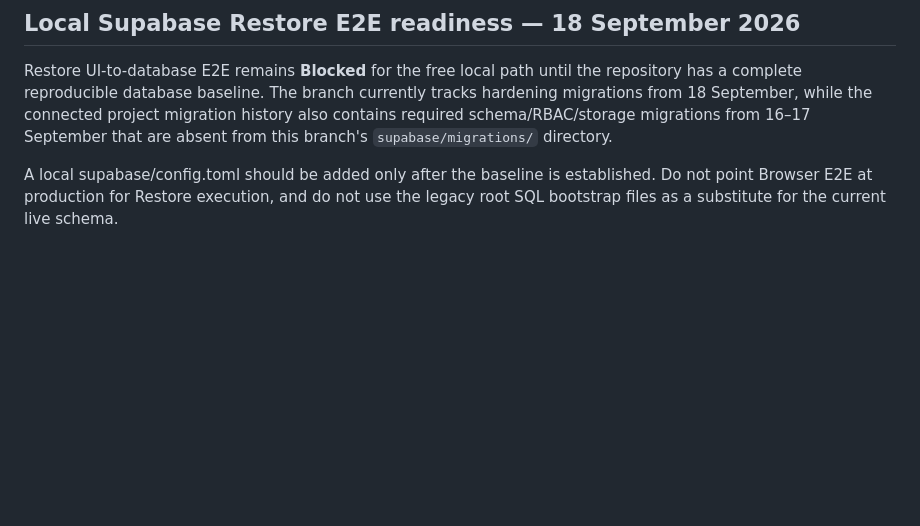
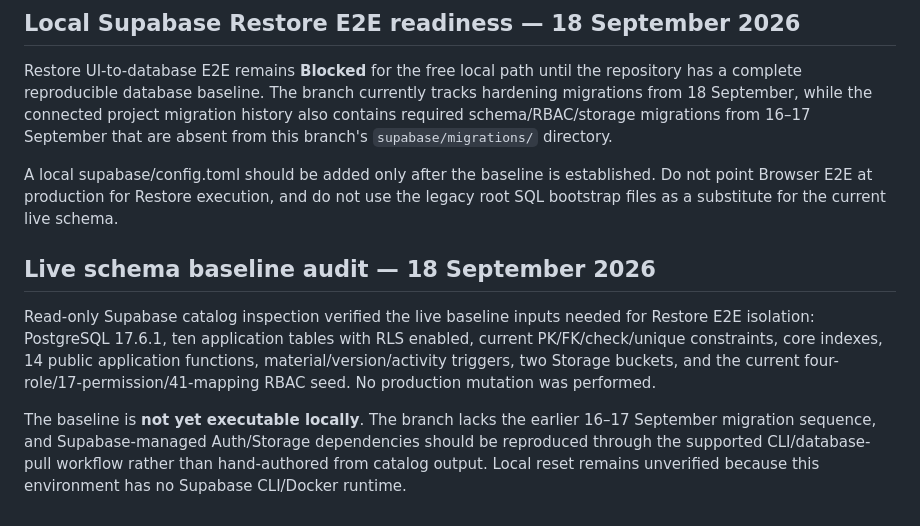
Before and after one commit to kryznanet/learn, a Markdown page: docs/TESTING.md, the part around the change. Drawn GitHub-style; blank space fills up the shorter version.

Commit message:
docs: record baseline testing audit

```diff
--- a/docs/TESTING.md
+++ b/docs/TESTING.md
@@ -113,3 +113,10 @@ Implementasi sudah diintegrasikan ke `content/editor.html` melalui `shared/draft
 Restore UI-to-database E2E remains **Blocked** for the free local path until the repository has a complete reproducible database baseline. The branch currently tracks hardening migrations from 18 September, while the connected project migration history also contains required schema/RBAC/storage migrations from 16–17 September that are absent from this branch's `supabase/migrations/` directory.
 
 A local supabase/config.toml should be added only after the baseline is established. Do not point Browser E2E at production for Restore execution, and do not use the legacy root SQL bootstrap files as a substitute for the current live schema.
+
+
+## Live schema baseline audit — 18 September 2026
+
+Read-only Supabase catalog inspection verified the live baseline inputs needed for Restore E2E isolation: PostgreSQL 17.6.1, ten application tables with RLS enabled, current PK/FK/check/unique constraints, core indexes, 14 public application functions, material/version/activity triggers, two Storage buckets, and the current four-role/17-permission/41-mapping RBAC seed. No production mutation was performed.
+
+The baseline is **not yet executable locally**. The branch lacks the earlier 16–17 September migration sequence, and Supabase-managed Auth/Storage dependencies should be reproduced through the supported CLI/database-pull workflow rather than hand-authored from catalog output. Local reset remains unverified because this environment has no Supabase CLI/Docker runtime.
```
